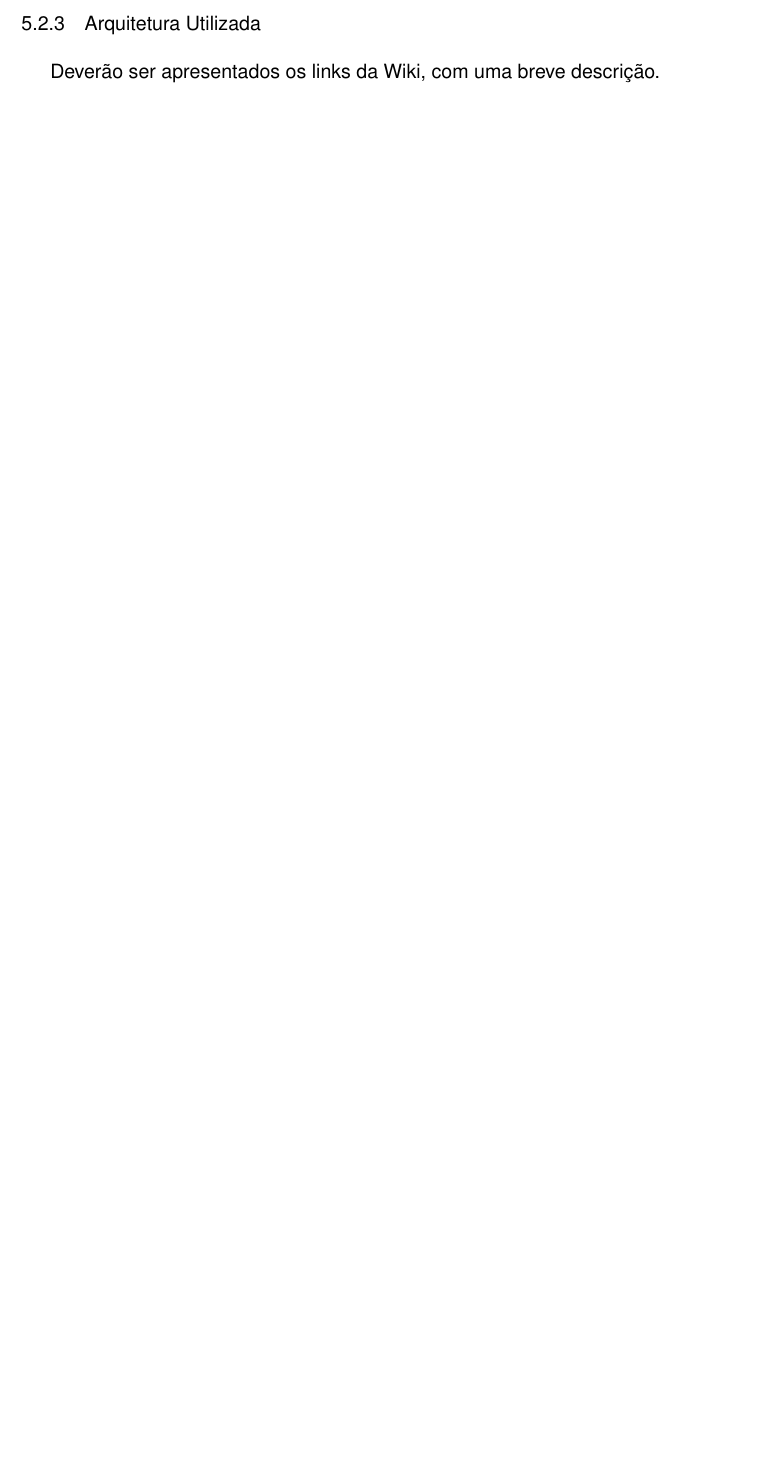
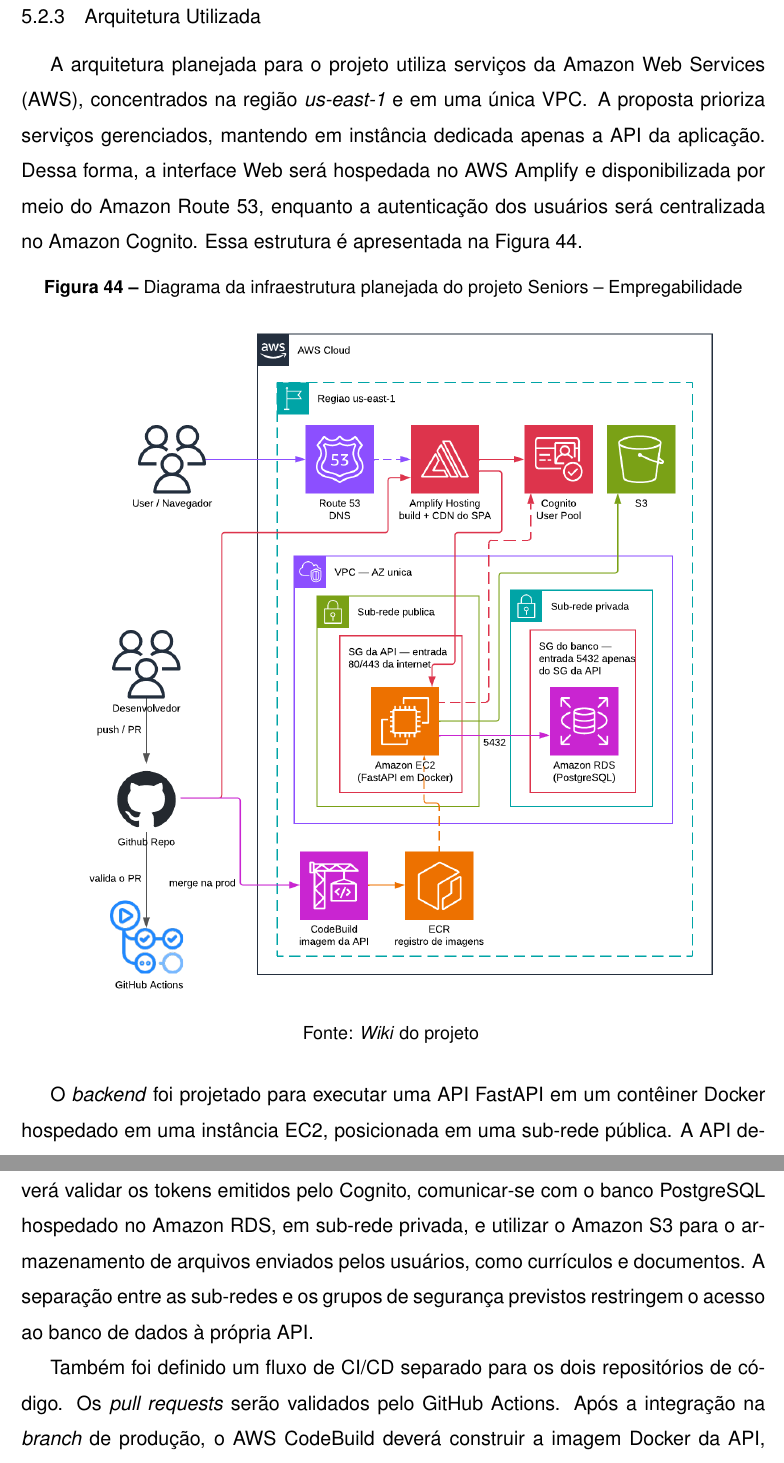
Before and after one commit to FuentesFilipe/relatorio-AGES, a LaTeX thesis (main.tex, which reads conteudo/5 - ages IV/conteudo/2 - desenvolvimento.tex): part of page 64 of 67 before the commit and two parts of pages 67 and 68 of 71 after it, the two joined at a grey line, cut so that both start at the same text, the shorter picture padded with empty space. Compiled offline with pdfLaTeX.

Commit message:
feat: enhance project documentation with database models and infrastructure diagrams

```diff
--- a/conteudo/5 - ages IV/conteudo/2 - desenvolvimento.tex
+++ b/conteudo/5 - ages IV/conteudo/2 - desenvolvimento.tex
@@ -23,3 +67,30 @@
 
 \subsection{Arquitetura Utilizada}
-  Deverão ser apresentados os links da Wiki, com uma breve descrição.
+A arquitetura planejada para o projeto utiliza serviços da \ac{aws}, concentrados
+na região \textit{us-east-1} e em uma única \ac{vpc}. A proposta prioriza serviços
+gerenciados, mantendo em instância dedicada apenas a API da aplicação. Dessa forma,
+a interface Web será hospedada no AWS Amplify e disponibilizada por meio do Amazon
+Route 53, enquanto a autenticação dos usuários será centralizada no Amazon Cognito.
+Essa estrutura é apresentada na Figura~\ref{fig:infra-seniors}.
+
+\begin{figure}[H]
+  \centering
+  \small
+  \caption{Diagrama da infraestrutura planejada do projeto Seniors -- Empregabilidade}
+  \includegraphics[width=1\linewidth]{conteudo/5 - ages IV/figures/Diagrama_de_Deploy_v2___Infraestrutura_AWS__pós-devolutiva_.png}
+  Fonte: \textit{Wiki} do projeto
+  \label{fig:infra-seniors}
+\end{figure}
+
+O \textit{backend} foi projetado para executar uma API FastAPI em um contêiner
+Docker hospedado em uma instância \ac{ec2}, posicionada em uma sub-rede pública. A
+API deverá validar os tokens emitidos pelo Cognito, comunicar-se com o banco
+PostgreSQL hospedado no Amazon RDS, em sub-rede privada, e utilizar o Amazon S3
+para o armazenamento de arquivos enviados pelos usuários, como currículos e
+documentos. A separação entre as sub-redes e os grupos de segurança previstos
+restringem o acesso ao banco de dados à própria API.
+
+Também foi definido um fluxo de \ac{cicd} separado para os dois repositórios de
+código. Os \textit{pull requests} serão validados pelo GitHub Actions. Após a
+integração na \textit{branch} de produção, o AWS CodeBuild deverá construir a
+imagem Docker da API, publicá-la no Amazon ECR e solicitar a atualização da
```
Also changed, not shown: conteudo/5 - ages IV/figures/Diagrama_de_Deploy_v2___Infraestrutura_AWS__pós-devolutiva_.png (added), conteudo/5 - ages IV/figures/senior_conceitual.png (added), conteudo/5 - ages IV/figures/senior_logical.png (added), conteudo/5 - ages IV/conteudo/2 - desenvolvimento.tex (52 more changed lines), 1 other file.
